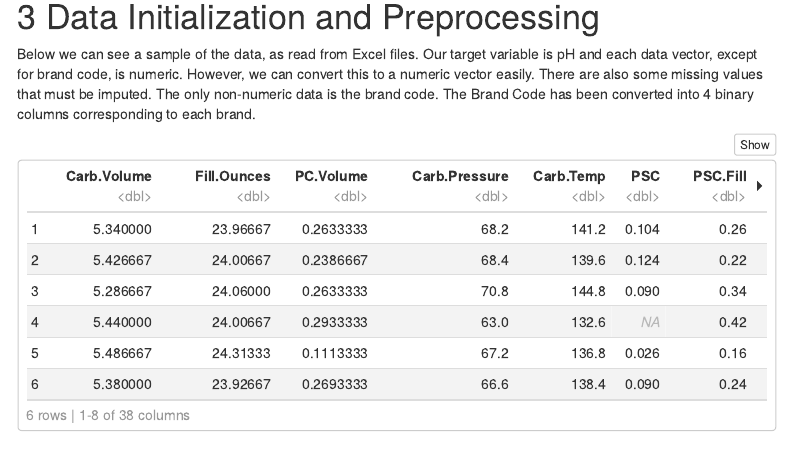
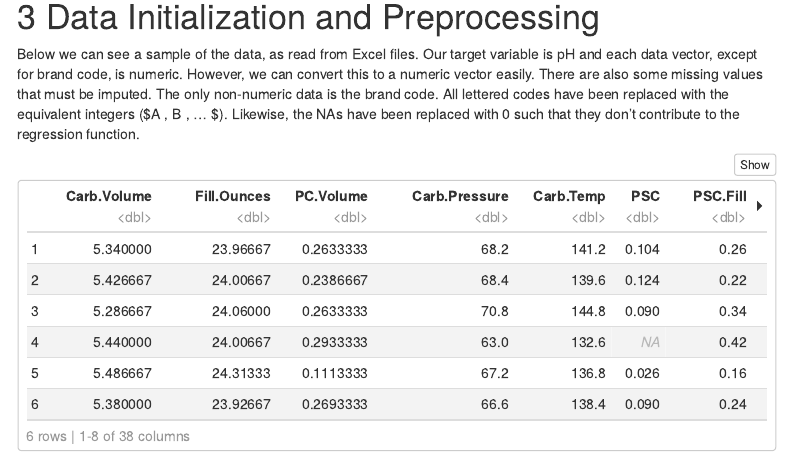
Before and after one commit to simplymathematics/forecasting-project, an R Markdown document (Report.Rmd): the page in a window 1100 px wide, from 980 px down. Rendered offline with R 4.5, knitr and Pandoc, with nearby package versions; some code elsewhere in the file could not run offline; menus at the side of the page are left out.

Commit message:
Revert "make gh page"
This reverts commit be5e46db131b600a31e960de2ecbe73d99517cbc.

````diff
--- a/Report.Rmd
+++ b/Report.Rmd
@@ -70,7 +70,9 @@ library(xlsx)
 
 # Data Initialization and Preprocessing
 
-Below we can see a sample of the data, as read from Excel files. Our target variable is pH and each data vector, except for brand code, is numeric. However, we can convert this to a numeric vector easily. There are also some missing values that must be imputed. The only non-numeric data is the brand code. The Brand Code has been converted into 4 binary columns corresponding to each brand.
+Below we can see a sample of the data, as read from Excel files. Our target variable is pH and each data vector, except for brand code, is numeric. However, we can convert this to a numeric vector easily. There are also some missing values that must be imputed. The only non-numeric data is the brand code. All lettered codes have been replaced with the equivalent integers
+($A \rightarrow 1, B \rightarrow 2, ... $). Likewise, the NAs have been replaced with 0 such that they don't contribute to the regression function.
+
 
 
 ```{r init1, eval=T, echo=T, warning=F, message=F}
````
